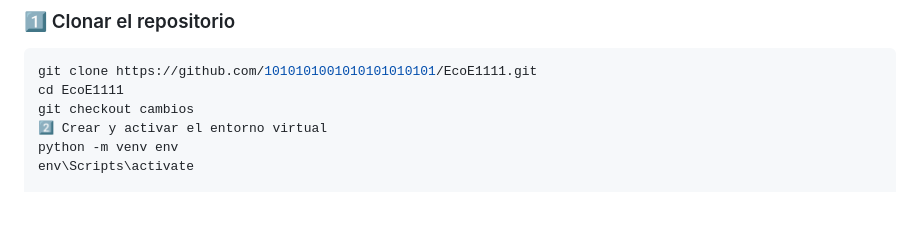
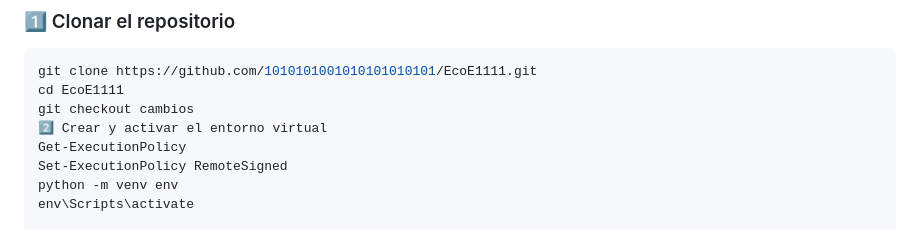
Before and after one commit to 1010101001010101010101/EcoE1111, a Markdown page: README.md, the part around the change. GitHub-like rendering; blank space fills up the shorter version.

```diff
--- a/README.md
+++ b/README.md
@@ -6,6 +6,8 @@ git clone https://github.com/1010101001010101010101/EcoE1111.git
 cd EcoE1111
 git checkout cambios
 2️⃣ Crear y activar el entorno virtual
+Get-ExecutionPolicy
+Set-ExecutionPolicy RemoteSigned
 python -m venv env
 env\Scripts\activate
 
```
